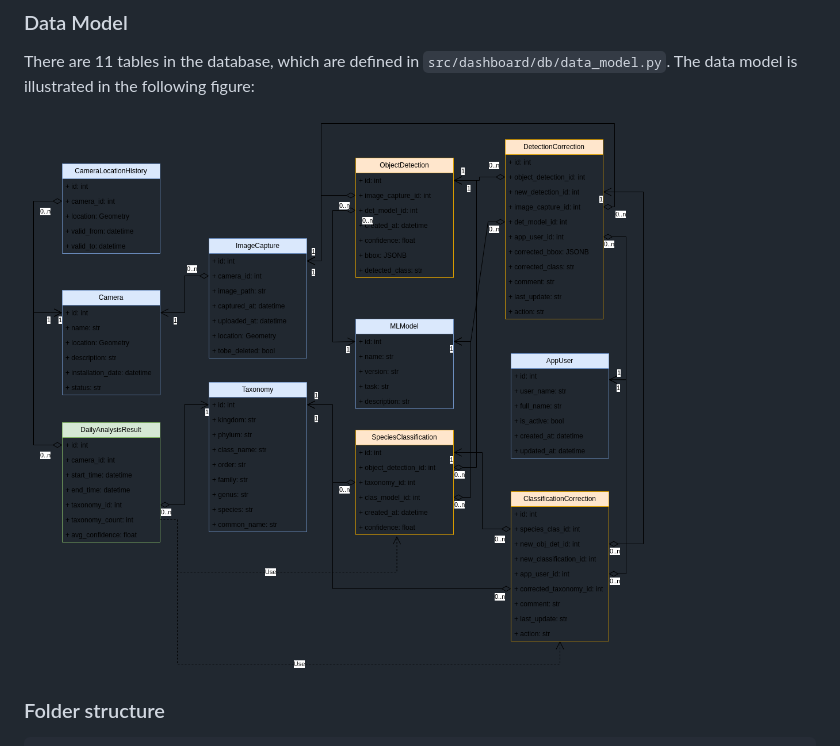
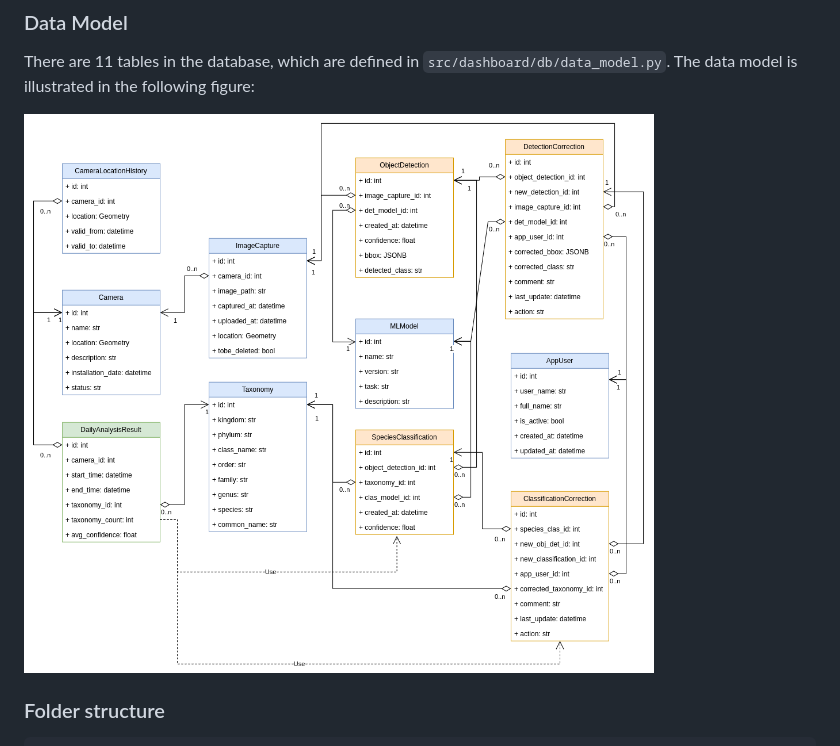
Before and after one commit to ssciwr/sentinel-rat-dashboard, a Markdown page: README.md, the part around the change. Rendered like a GitHub page; pictures changed too: docs/figures/sentinel-rat-data-model.png (added), docs/figures/sentinel-rat.db-model.png (deleted).

Commit message:
correct the type of last_update in the figure

```diff
--- a/README.md
+++ b/README.md
@@ -17,7 +17,7 @@ R Shiny application for browsing animal detection results from PostgreSQL (PostG
 
 There are 11 tables in the database, which are defined in `src/dashboard/db/data_model.py`. The data model is illustrated in the following figure:
 
-![db-model](docs/figures/sentinel-rat.db-model.png)
+![db-model](docs/figures/sentinel-rat-data-model.png)
 
 ### Folder structure
 
```
